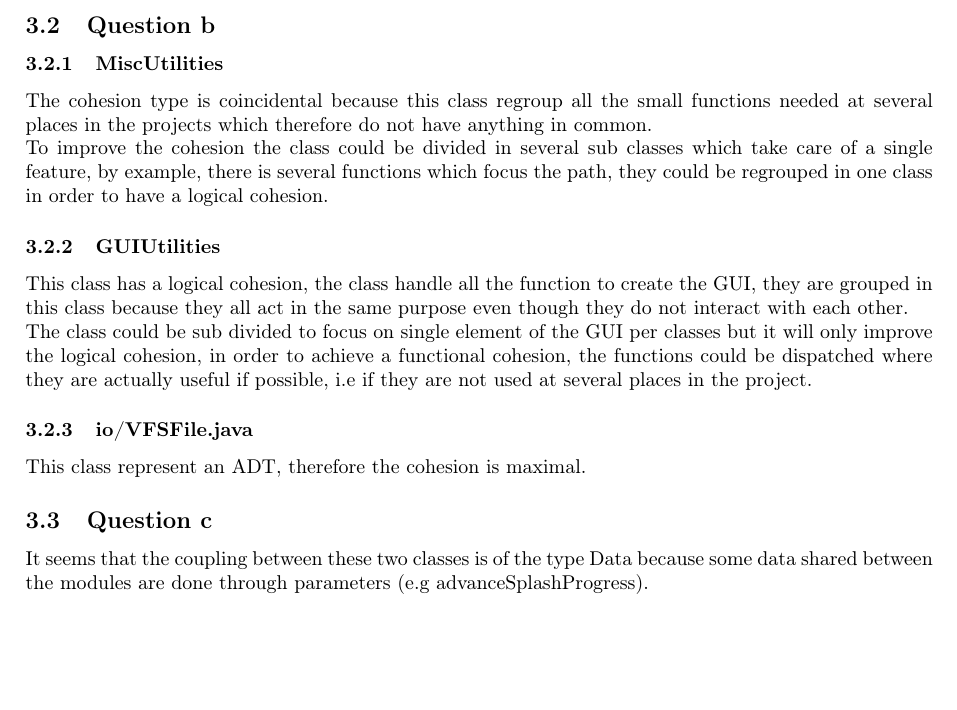
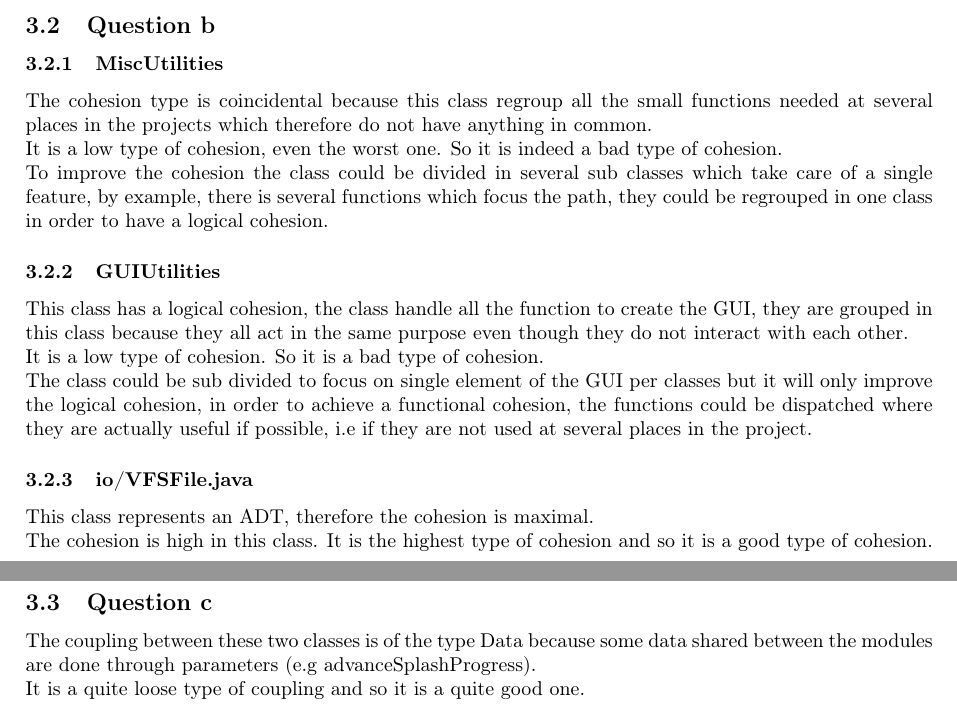
Before and after one commit to simonpicard/ULB-ELEC-H473-microprocessor-architecture-labos, a LaTeX document (INFOY080/Project1/Arnaud-Rosette_Simon-Picard_1.tex): part of page 7 of 7 before the commit and two parts of pages 7 and 8 of 8 after it, the two joined at a grey line, cut so that both start at the same text, the shorter picture padded with empty space. Compiled offline with pdfLaTeX.

Commit message:
Software - assignment 1 : modification du rapport.

```diff
--- a/INFOY080/Project1/Arnaud-Rosette_Simon-Picard_1.tex
+++ b/INFOY080/Project1/Arnaud-Rosette_Simon-Picard_1.tex
@@ -195,14 +195,18 @@ The facade pattern is used to hide the action classes (Insert, Remove, ...) from
 \subsection{Question b}
 \subsubsection{MiscUtilities}
 The cohesion type is coincidental because this class regroup all the small functions needed at several places in the projects which therefore do not have anything in common.\\
+It is a low type of cohesion, even the worst one. So it is indeed a bad type of cohesion.\\
 To improve the cohesion the class could be divided in several sub classes which take care of a single feature, by example, there is several functions which focus the path, they could be regrouped in one class in order to have a logical cohesion.
 \subsubsection{GUIUtilities}
 This class has a logical cohesion, the class handle all the function to create the GUI, they are grouped in this class because they all act in the same purpose even though they do not interact with each other.\\
+It is a low type of cohesion. So it is a bad type of cohesion.\\
 The class could be sub divided to focus on single element of the GUI per classes but it will only improve the logical cohesion, in order to achieve a functional cohesion, the functions could be dispatched where they are actually useful if possible, i.e if they are not used at several places in the project.
 \subsubsection{io/VFSFile.java}
-This class represent an ADT, therefore the cohesion is maximal.
+This class represents an ADT, therefore the cohesion is maximal.\\
+The cohesion is high in this class. It is the highest type of cohesion and so it is a good type of cohesion.
 \subsection{Question c}
-It seems that the coupling between these two classes is of the type Data because some data shared between the modules are done through parameters (e.g advanceSplashProgress).
+The coupling between these two classes is of the type Data because some data shared between the modules are done through parameters (e.g advanceSplashProgress).\\
+It is a quite loose type of coupling and so it is a quite good one.
 
 
 \end{document}
```
Also changed, not shown: INFOY080/Project1/Arnaud-Rosette_Simon-Picard_1.pdf.
